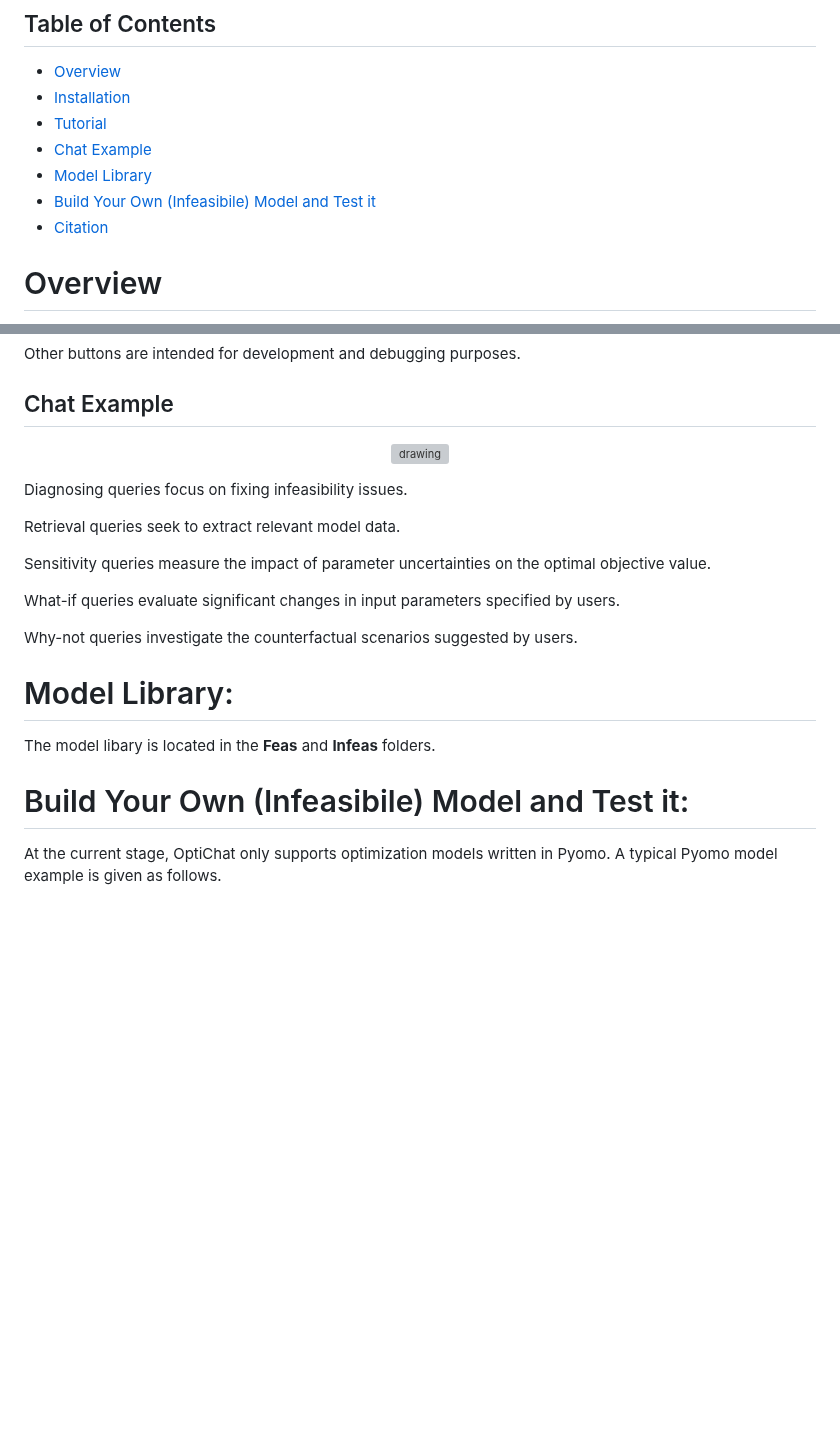
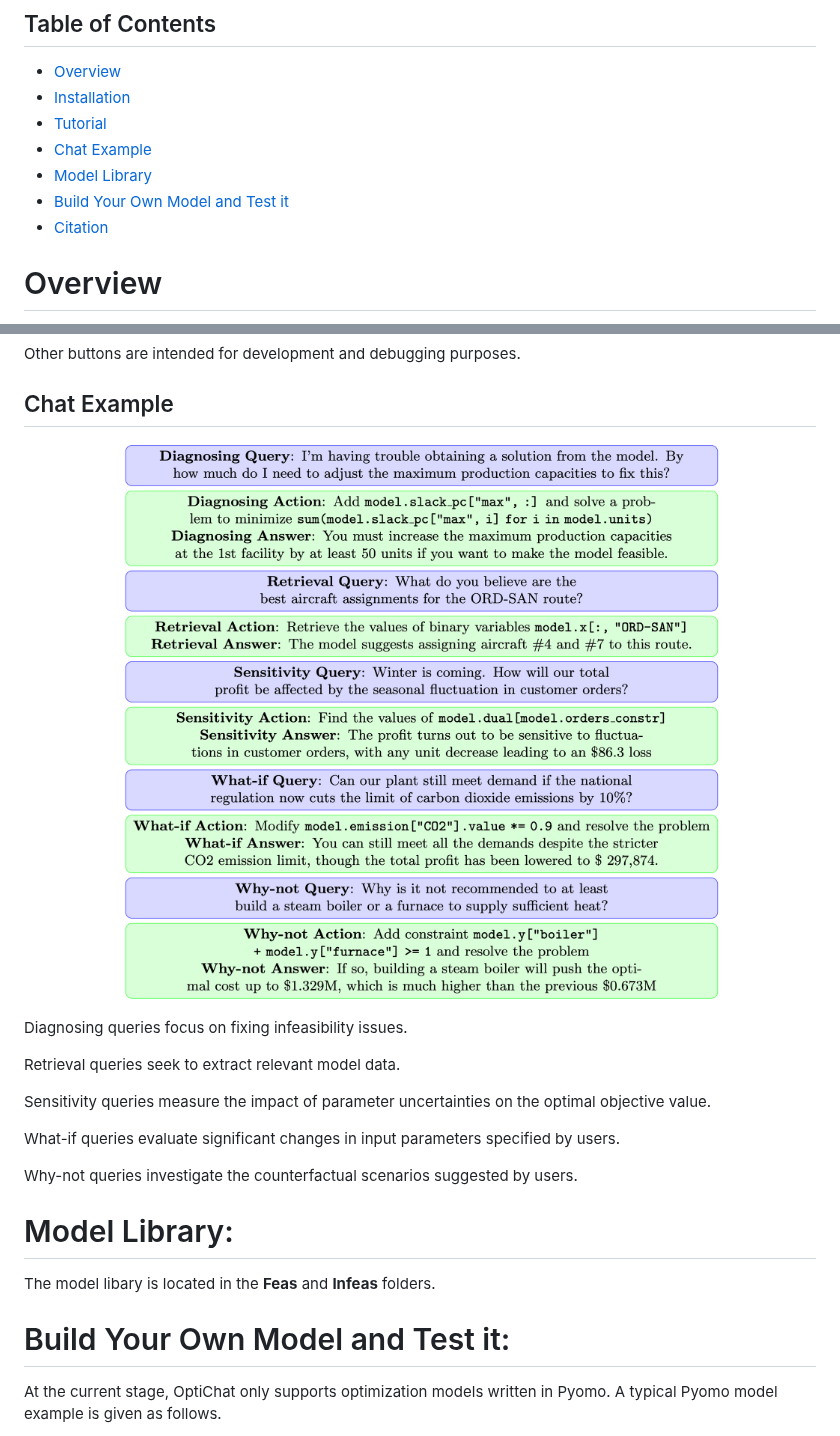
Before and after one commit to li-group/OptiChat, a Markdown page: README.md, 2 parts joined by grey strips. Rendered like a GitHub page; pictures changed too: images/QuestionClass.png (added); blank space fills up the shorter version; grey boxes are pictures that could not be loaded.

```diff
--- a/README.md
+++ b/README.md
@@ -14,7 +14,7 @@ Please note that the requirements.txt file has not yet been updated, and you may
 - [Tutorial](#tutorial)
 - [Chat Example](#chat-example)
 - [Model Library](#model-library)
-- [Build Your Own (Infeasibile) Model and Test it](#build-your-own-model-and-test-it)
+- [Build Your Own Model and Test it](#build-your-own-model-and-test-it)
 - [Citation](#citation)
 
 # Overview
@@ -53,7 +53,7 @@ Other buttons are intended for development and debugging purposes.
 ## Chat Example
 <a name="chat-example"></a>
 <p align="center">
-<img src="images/QuestionClass.pdf" alt="drawing" width="700"/>
+<img src="images/QuestionClass.png" alt="drawing" width="700"/>
 </p>
 
 Diagnosing queries focus on fixing infeasibility issues.
@@ -71,7 +71,7 @@ Why-not queries investigate the counterfactual scenarios suggested by users.
 <a name="model-library"></a>
 The model libary is located in the **Feas** and **Infeas** folders.
 
-# Build Your Own (Infeasibile) Model and Test it:
+# Build Your Own Model and Test it:
 <a name="build-your-own-model-and-test-it"></a>
 At the current stage, OptiChat only supports optimization models written in Pyomo. A typical Pyomo model example is given as follows.
 
```
Also changed, not shown: other parts of README.md (+1 -1 lines).
